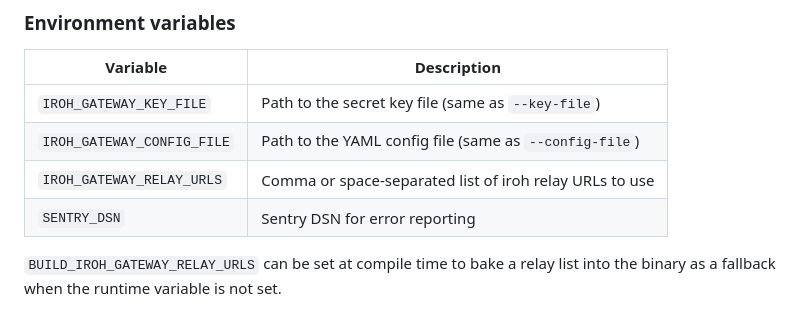
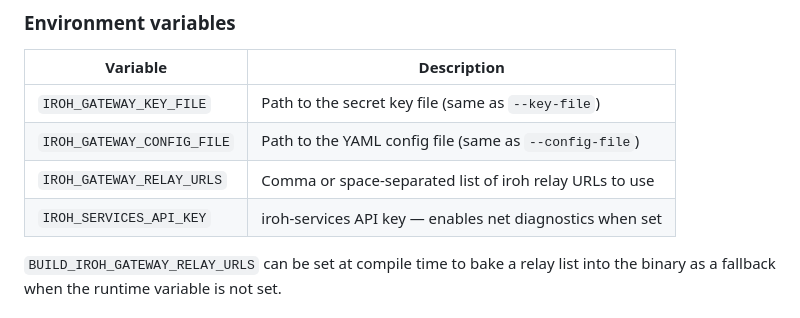
Before and after one commit to datum-cloud/iroh-gateway, a Markdown page: README.md, the part around the change. Drawn GitHub-style.

Commit message:
docs: update README — remove SENTRY_DSN, add IROH_SERVICES_API_KEY

```diff
--- a/README.md
+++ b/README.md
@@ -53,7 +53,7 @@ On first run, a secret key is generated and written to `gateway_key` (or the pat
 | `IROH_GATEWAY_KEY_FILE` | Path to the secret key file (same as `--key-file`) |
 | `IROH_GATEWAY_CONFIG_FILE` | Path to the YAML config file (same as `--config-file`) |
 | `IROH_GATEWAY_RELAY_URLS` | Comma or space-separated list of iroh relay URLs to use |
-| `SENTRY_DSN` | Sentry DSN for error reporting |
+| `IROH_SERVICES_API_KEY` | iroh-services API key — enables net diagnostics when set |
 
 `BUILD_IROH_GATEWAY_RELAY_URLS` can be set at compile time to bake a relay list into the binary as a fallback when the runtime variable is not set.
 
```
